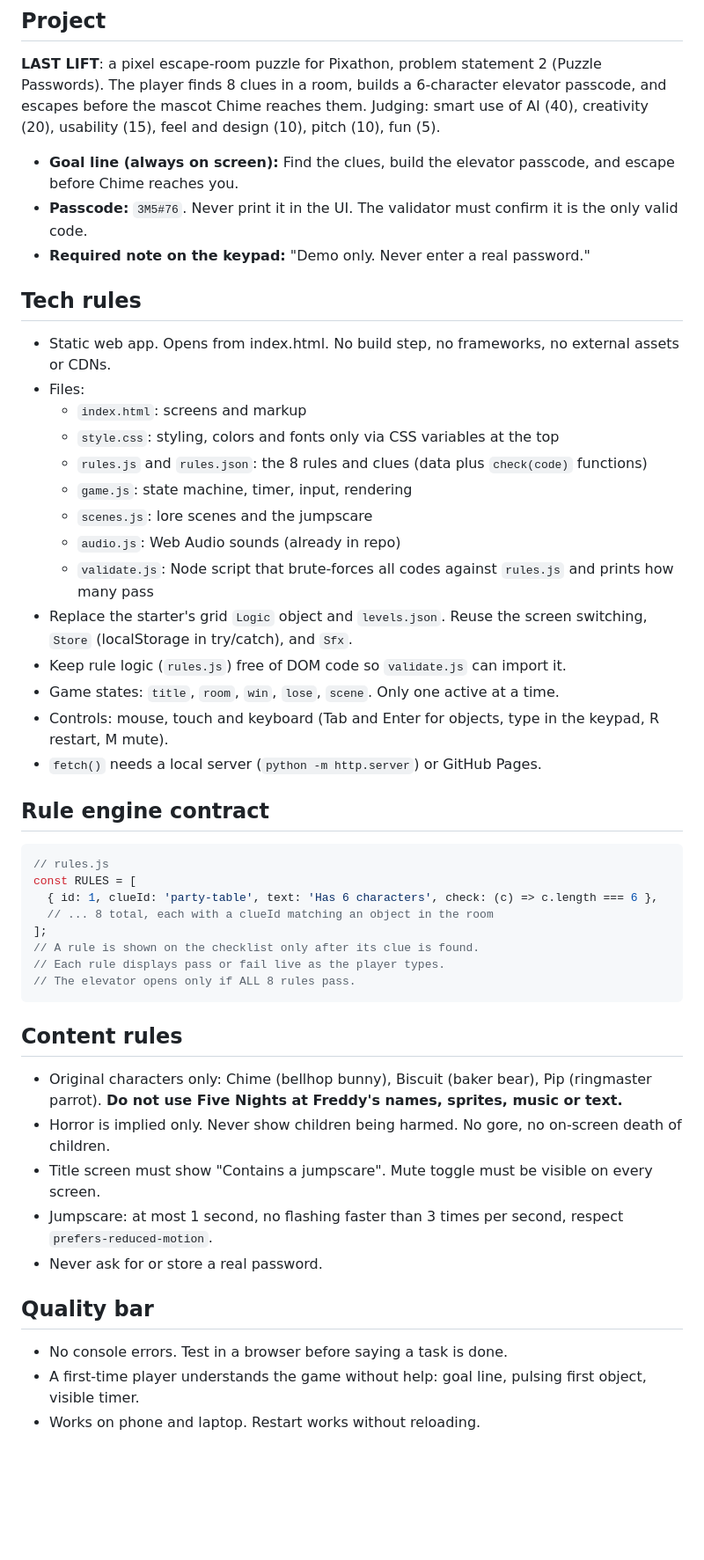
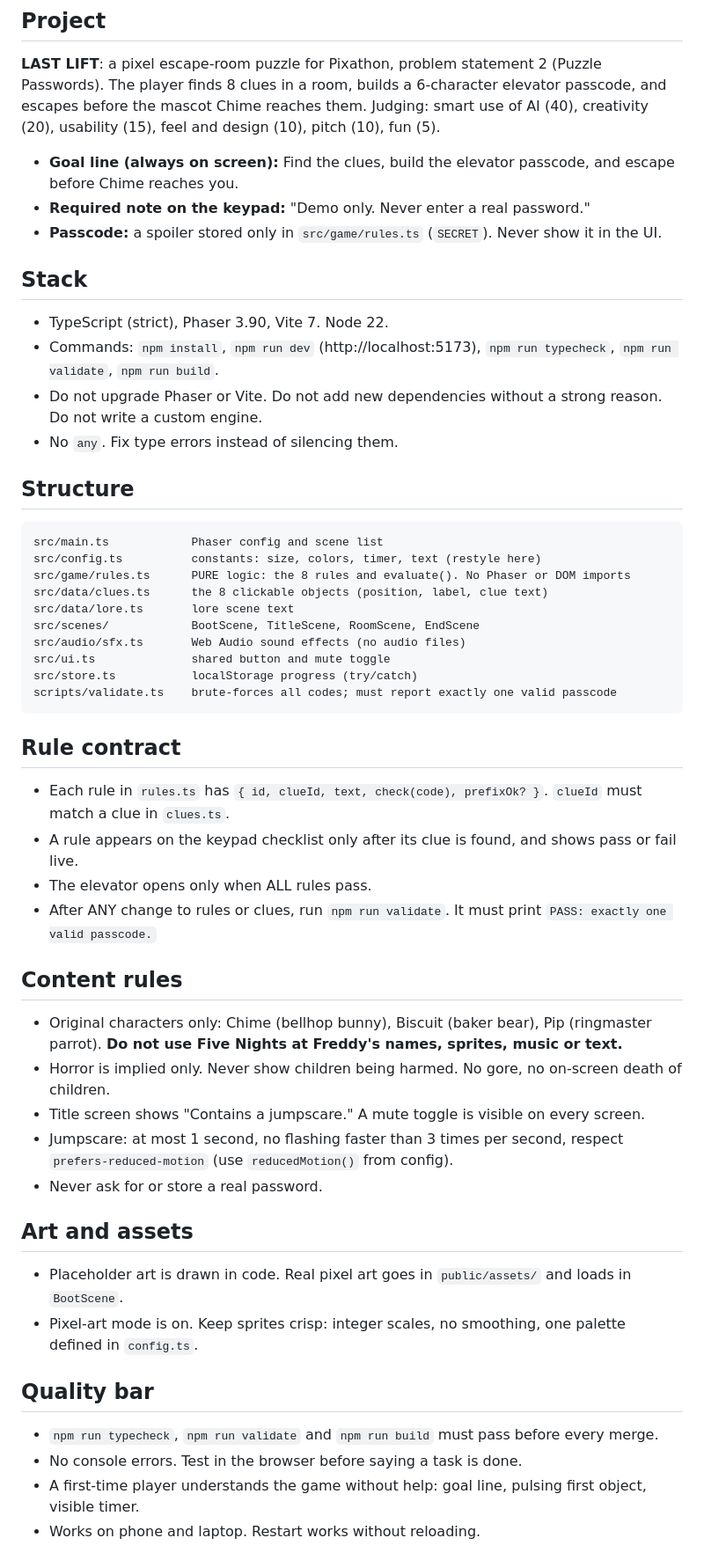
Before and after one commit to git4ishaan/pixathon, a Markdown page: AGENTS.md, the part around one of its changes. Shown at 88% size. Rendered like a GitHub page; blank space fills up the shorter version.

````diff
--- a/AGENTS.md
+++ b/AGENTS.md
@@ -6,46 +6,49 @@ Rules for every AI agent working in this repo (Antigravity, Claude Code, Codex C
 **LAST LIFT**: a pixel escape-room puzzle for Pixathon, problem statement 2 (Puzzle Passwords). The player finds 8 clues in a room, builds a 6-character elevator passcode, and escapes before the mascot Chime reaches them. Judging: smart use of AI (40), creativity (20), usability (15), feel and design (10), pitch (10), fun (5).
 
 - **Goal line (always on screen):** Find the clues, build the elevator passcode, and escape before Chime reaches you.
-- **Passcode:** `3M5#76`. Never print it in the UI. The validator must confirm it is the only valid code.
 - **Required note on the keypad:** "Demo only. Never enter a real password."
+- **Passcode:** a spoiler stored only in `src/game/rules.ts` (`SECRET`). Never show it in the UI.
 
-## Tech rules
-- Static web app. Opens from index.html. No build step, no frameworks, no external assets or CDNs.
-- Files:
-  - `index.html`: screens and markup
-  - `style.css`: styling, colors and fonts only via CSS variables at the top
-  - `rules.js` and `rules.json`: the 8 rules and clues (data plus `check(code)` functions)
-  - `game.js`: state machine, timer, input, rendering
-  - `scenes.js`: lore scenes and the jumpscare
-  - `audio.js`: Web Audio sounds (already in repo)
-  - `validate.js`: Node script that brute-forces all codes against `rules.js` and prints how many pass
-- Replace the starter's grid `Logic` object and `levels.json`. Reuse the screen switching, `Store` (localStorage in try/catch), and `Sfx`.
-- Keep rule logic (`rules.js`) free of DOM code so `validate.js` can import it.
-- Game states: `title`, `room`, `win`, `lose`, `scene`. Only one active at a time.
-- Controls: mouse, touch and keyboard (Tab and Enter for objects, type in the keypad, R restart, M mute).
-- `fetch()` needs a local server (`python -m http.server`) or GitHub Pages.
+## Stack
+- TypeScript (strict), Phaser 3.90, Vite 7. Node 22.
+- Commands: `npm install`, `npm run dev` (http://localhost:5173), `npm run typecheck`, `npm run validate`, `npm run build`.
+- Do not upgrade Phaser or Vite. Do not add new dependencies without a strong reason. Do not write a custom engine.
+- No `any`. Fix type errors instead of silencing them.
 
-## Rule engine contract
-```js
-// rules.js
-const RULES = [
-  { id: 1, clueId: 'party-table', text: 'Has 6 characters', check: (c) => c.length === 6 },
-  // ... 8 total, each with a clueId matching an object in the room
-];
-// A rule is shown on the checklist only after its clue is found.
-// Each rule displays pass or fail live as the player types.
-// The elevator opens only if ALL 8 rules pass.
+## Structure
 ```
+src/main.ts            Phaser config and scene list
+src/config.ts          constants: size, colors, timer, text (restyle here)
+src/game/rules.ts      PURE logic: the 8 rules and evaluate(). No Phaser or DOM imports
+src/data/clues.ts      the 8 clickable objects (position, label, clue text)
+src/data/lore.ts       lore scene text
+src/scenes/            BootScene, TitleScene, RoomScene, EndScene
+src/audio/sfx.ts       Web Audio sound effects (no audio files)
+src/ui.ts              shared button and mute toggle
+src/store.ts           localStorage progress (try/catch)
+scripts/validate.ts    brute-forces all codes; must report exactly one valid passcode
+```
+
+## Rule contract
+- Each rule in `rules.ts` has `{ id, clueId, text, check(code), prefixOk? }`. `clueId` must match a clue in `clues.ts`.
+- A rule appears on the keypad checklist only after its clue is found, and shows pass or fail live.
+- The elevator opens only when ALL rules pass.
+- After ANY change to rules or clues, run `npm run validate`. It must print `PASS: exactly one valid passcode.`
 
 ## Content rules
 - Original characters only: Chime (bellhop bunny), Biscuit (baker bear), Pip (ringmaster parrot). **Do not use Five Nights at Freddy's names, sprites, music or text.**
 - Horror is implied only. Never show children being harmed. No gore, no on-screen death of children.
-- Title screen must show "Contains a jumpscare". Mute toggle must be visible on every screen.
-- Jumpscare: at most 1 second, no flashing faster than 3 times per second, respect `prefers-reduced-motion`.
+- Title screen shows "Contains a jumpscare." A mute toggle is visible on every screen.
+- Jumpscare: at most 1 second, no flashing faster than 3 times per second, respect `prefers-reduced-motion` (use `reducedMotion()` from config).
 - Never ask for or store a real password.
 
+## Art and assets
+- Placeholder art is drawn in code. Real pixel art goes in `public/assets/` and loads in `BootScene`.
+- Pixel-art mode is on. Keep sprites crisp: integer scales, no smoothing, one palette defined in `config.ts`.
+
 ## Quality bar
-- No console errors. Test in a browser before saying a task is done.
+- `npm run typecheck`, `npm run validate` and `npm run build` must pass before every merge.
+- No console errors. Test in the browser before saying a task is done.
 - A first-time player understands the game without help: goal line, pulsing first object, visible timer.
 - Works on phone and laptop. Restart works without reloading.
 
````
Also changed, not shown: other parts of AGENTS.md (+4 -4 lines), PRD.md (+9 -2 lines).
